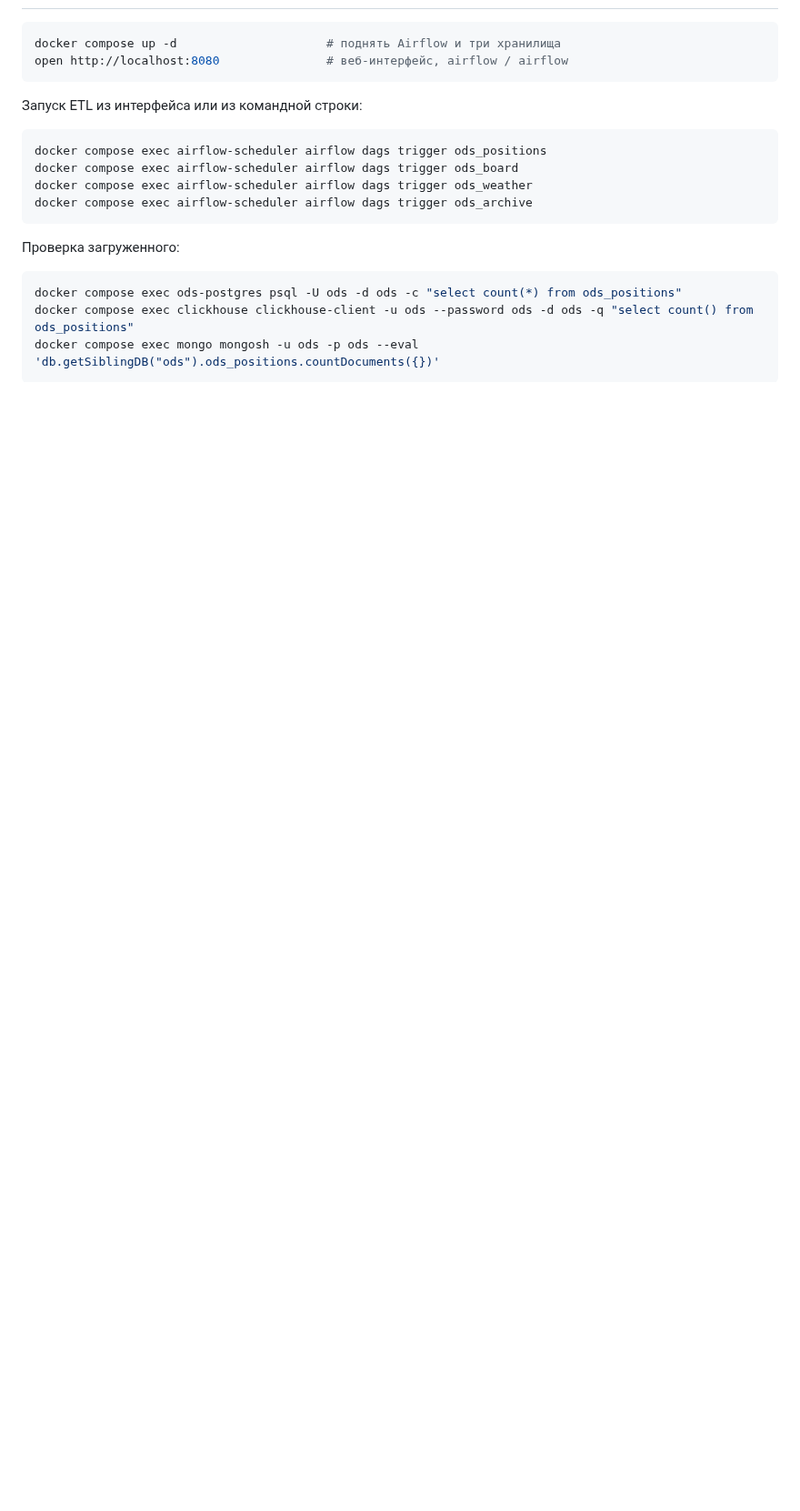
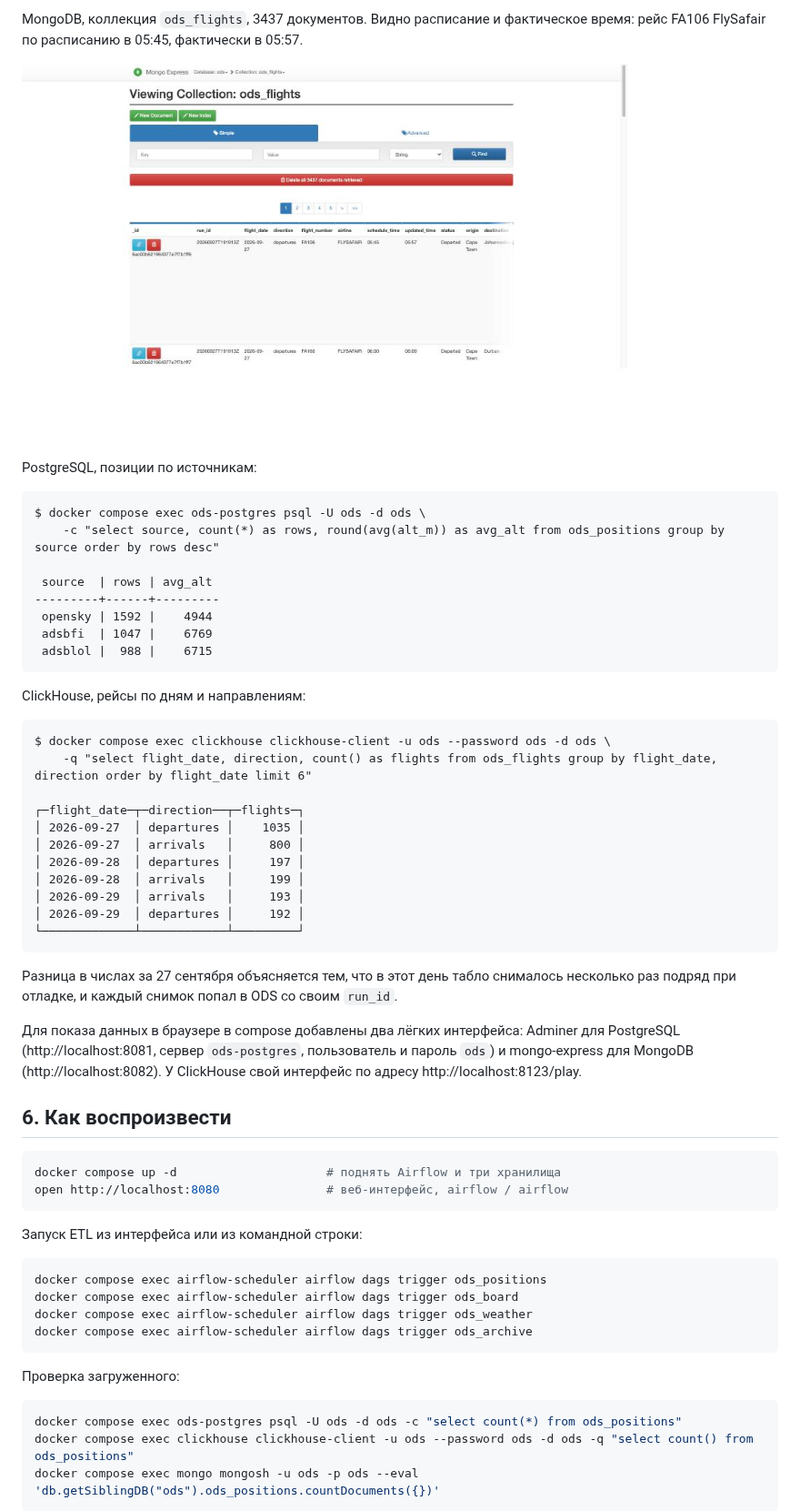
Before and after one commit to forafox/adsb-traffic-analysis, a Markdown page: REPORT.md, the part around one of its changes. Shown at 91% size. Drawn GitHub-style; pictures changed too: report/mongo-express.jpg (added); blank space fills up the shorter version.

````diff
--- a/REPORT.md
+++ b/REPORT.md
@@ -155,3 +171,46 @@ MongoDB по итогам замеров не даёт преимуществ н
+MongoDB, коллекция `ods_flights`, 3437 документов. Видно расписание и фактическое время:
+рейс FA106 FlySafair по расписанию в 05:45, фактически в 05:57.
+
+![Данные в MongoDB](report/mongo-express.jpg)
+
+PostgreSQL, позиции по источникам:
+
+```
+$ docker compose exec ods-postgres psql -U ods -d ods \
+    -c "select source, count(*) as rows, round(avg(alt_m)) as avg_alt from ods_positions group by source order by rows desc"
+
+ source  | rows | avg_alt
+---------+------+---------
+ opensky | 1592 |    4944
+ adsbfi  | 1047 |    6769
+ adsblol |  988 |    6715
+```
+
+ClickHouse, рейсы по дням и направлениям:
+
+```
+$ docker compose exec clickhouse clickhouse-client -u ods --password ods -d ods \
+    -q "select flight_date, direction, count() as flights from ods_flights group by flight_date, direction order by flight_date limit 6"
+
+┌─flight_date─┬─direction──┬─flights─┐
+│ 2026-09-27  │ departures │    1035 │
+│ 2026-09-27  │ arrivals   │     800 │
+│ 2026-09-28  │ departures │     197 │
+│ 2026-09-28  │ arrivals   │     199 │
+│ 2026-09-29  │ arrivals   │     193 │
+│ 2026-09-29  │ departures │     192 │
+└─────────────┴────────────┴─────────┘
+```
+
+Разница в числах за 27 сентября объясняется тем, что в этот день табло снималось
+несколько раз подряд при отладке, и каждый снимок попал в ODS со своим `run_id`.
+
+Для показа данных в браузере в compose добавлены два лёгких интерфейса: Adminer
+для PostgreSQL (http://localhost:8081, сервер `ods-postgres`, пользователь и пароль `ods`)
+и mongo-express для MongoDB (http://localhost:8082). У ClickHouse свой интерфейс
+по адресу http://localhost:8123/play.
+
+## 6. Как воспроизвести
 
 ```bash
 docker compose up -d                     # поднять Airflow и три хранилища
````
Also changed, not shown: other parts of REPORT.md (+17 -1 lines), README.md (+2 -3 lines), report/airflow-dags.jpg (added), report/airflow-run.jpg (added), 2 other files.
